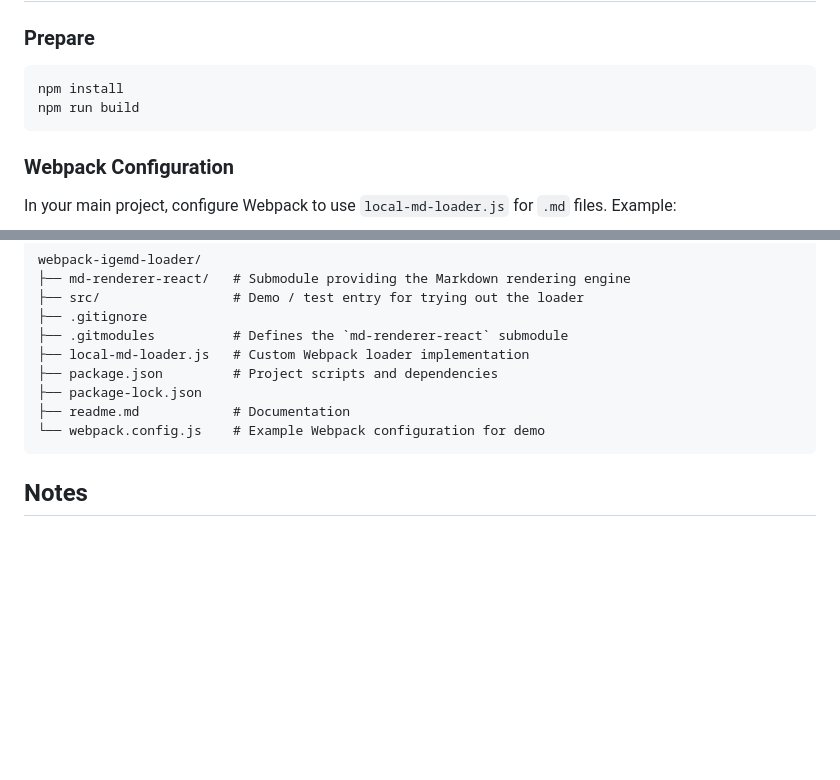
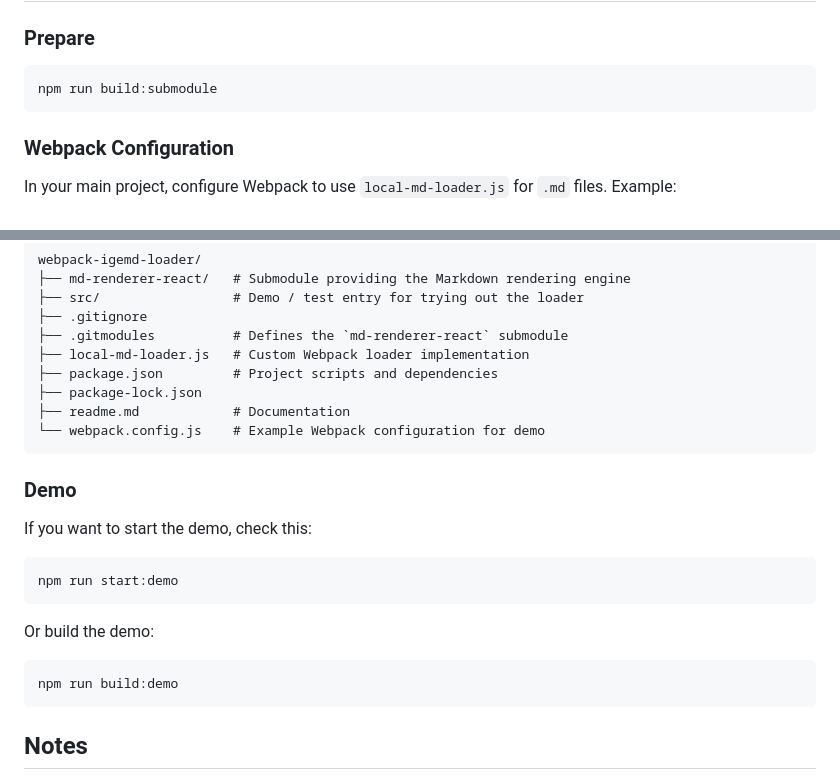
Before and after one commit to lyingloong/md-renderer-webpack-loader, a Markdown page: readme.md, 2 parts joined by grey strips. Rendered like a GitHub page; blank space fills up the shorter version.

Commit message:
update: update readme

````diff
--- a/readme.md
+++ b/readme.md
@@ -15,8 +15,7 @@ A custom Webpack loader to render Markdown (`.md`) files as React components wit
 ### Prepare
 
 ```
-npm install
-npm run build
+npm run build:submodule
 ```
 
 ### Webpack Configuration
@@ -91,6 +90,20 @@ webpack-igemd-loader/
 └── webpack.config.js    # Example Webpack configuration for demo
 ```
 
+### Demo
+
+If you want to start the demo, check this:
+
+```
+npm run start:demo
+```
+
+Or build the demo:
+
+```
+npm run build:demo
+```
+
 ## Notes
 
 - **Submodule Path:** The loader dynamically imports the submodule bundle at `md-renderer-react/dist/index.js`. Make sure to run  `npm build:submodule` in this repo or in the submodule before using the loader.
````
